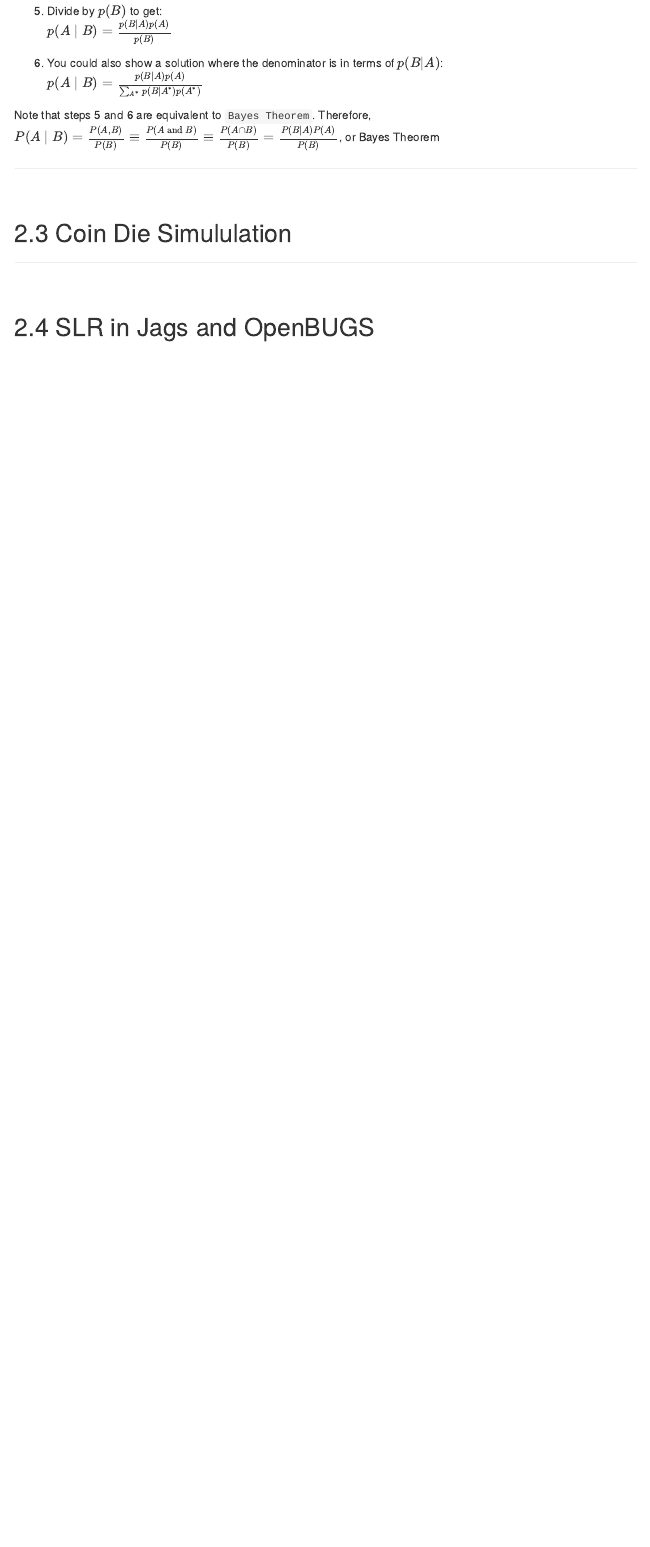
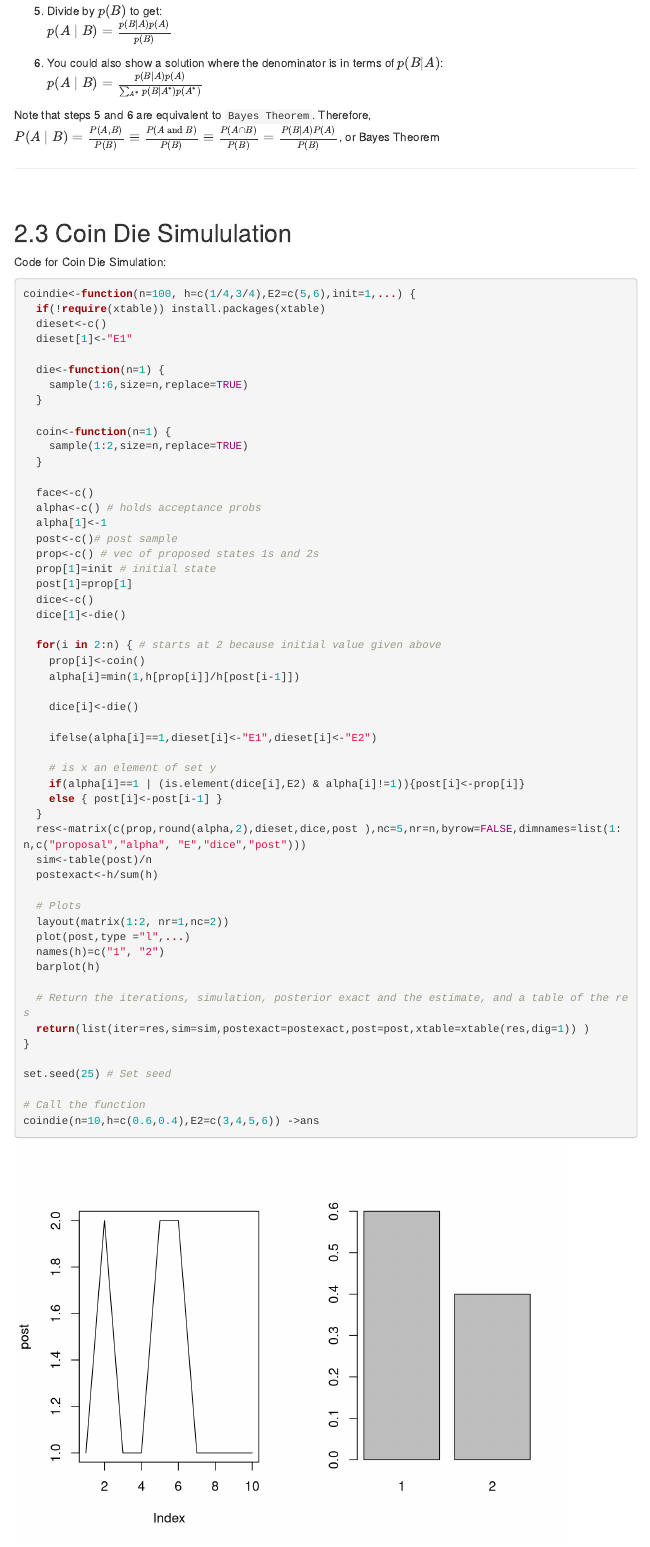
Before and after one commit to Daniel-Carpenter/Bayesian-Statistics, an R Markdown document (05 - Exams/Exam 1/Exam1.Rmd): the page in a window 1100 px wide, from 6460 px down. Rendered offline with R 4.5, knitr and Pandoc, with nearby package versions; code that draws random numbers runs with fixed seeds of ours; menus at the side of the page are left out.

Commit message:
Finished task 2.3

````diff
--- a/05 - Exams/Exam 1/Exam1.Rmd
+++ b/05 - Exams/Exam 1/Exam1.Rmd
@@ -240,4 +240,64 @@ $P(A \mid B)=\frac{P(A, B)}{P(B)} \equiv \frac{P(A \text { and } B)}{P(B)} \equi
 
 <br>
 
+
 ## Coin Die Simululation
+
+Code for Coin Die Simulation:
+```{r coinDie, echo=TRUE, message=FALSE, warning=FALSE}
+coindie<-function(n=100, h=c(1/4,3/4),E2=c(5,6),init=1,...) {
+  if(!require(xtable)) install.packages(xtable)
+  dieset<-c()
+  dieset[1]<-"E1"
+
+  die<-function(n=1) {
+    sample(1:6,size=n,replace=TRUE)
+  }
+
+  coin<-function(n=1) {
+    sample(1:2,size=n,replace=TRUE)
+  }
+
+  face<-c()
+  alpha<-c() # holds acceptance probs
+  alpha[1]<-1
+  post<-c()# post sample
+  prop<-c() # vec of proposed states 1s and 2s
+  prop[1]=init # initial state
+  post[1]=prop[1]
+  dice<-c()
+  dice[1]<-die()
+
+  for(i in 2:n) { # starts at 2 because initial value given above
+    prop[i]<-coin()
+    alpha[i]=min(1,h[prop[i]]/h[post[i-1]])
+
+    dice[i]<-die()
+
+    ifelse(alpha[i]==1,dieset[i]<-"E1",dieset[i]<-"E2")
+
+    # is x an element of set y
+    if(alpha[i]==1 | (is.element(dice[i],E2) & alpha[i]!=1)){post[i]<-prop[i]}
+    else { post[i]<-post[i-1] }
+  }
+  res<-matrix(c(prop,round(alpha,2),dieset,dice,post ),nc=5,nr=n,byrow=FALSE,dimnames=list(1:n,c("proposal","alpha", "E","dice","post")))
+  sim<-table(post)/n
+  postexact<-h/sum(h)
+
+  # Plots
+  layout(matrix(1:2, nr=1,nc=2))
+  plot(post,type ="l",...)
+  names(h)=c("1", "2")
+  barplot(h)
+
+  # Return the iterations, simulation, posterior exact and the estimate, and a table of the res
+  return(list(iter=res,sim=sim,postexact=postexact,post=post,xtable=xtable(res,dig=1)) )
+}
+
+set.seed(25) # Set seed
+
+# Call the function
+coindie(n=10,h=c(0.6,0.4),E2=c(3,4,5,6)) ->ans
+
+# Shoe the Results
+ans$it
@@ -243,0 +310 @@ $P(A \mid B)=\frac{P(A, B)}{P(B)} \equiv \frac{P(A \text { and } B)}{P(B)} \equi
+```{r fromStateToState, echo=TRUE}
````
Also changed, not shown: 05 - Exams/Exam 1/Exam1.html, 05 - Exams/Exam 1/Exam1.Rmd (46 more changed lines).
